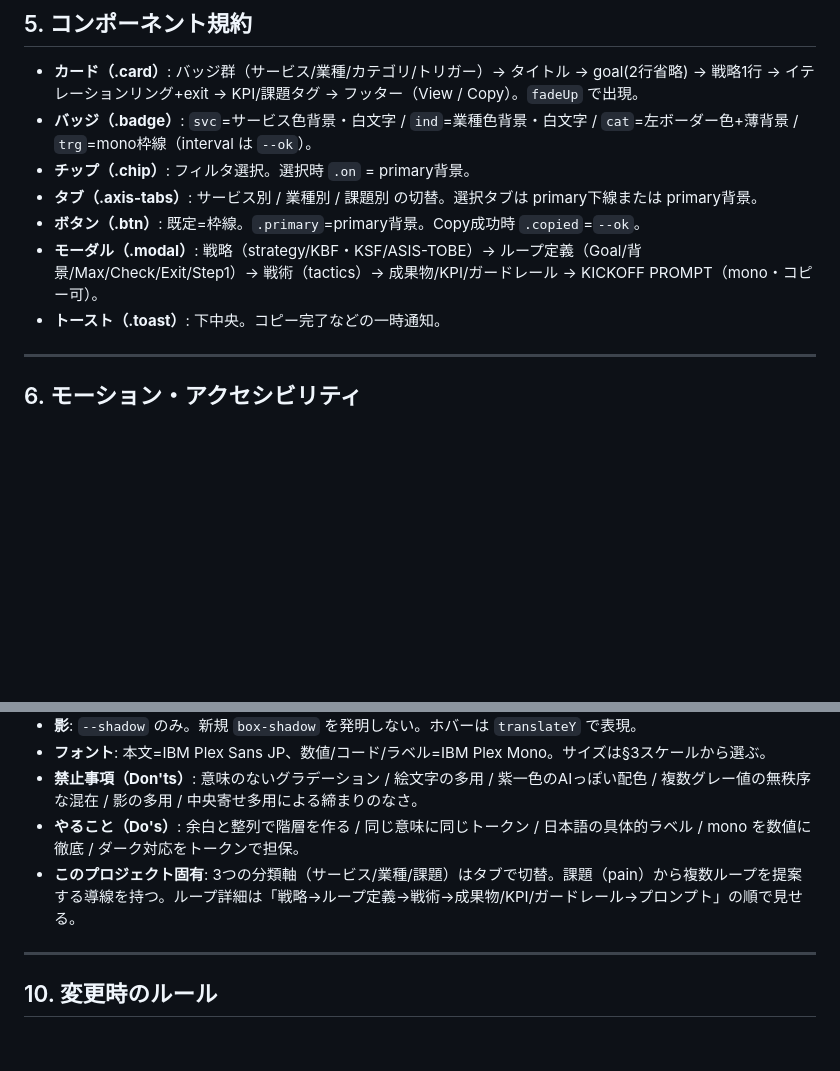
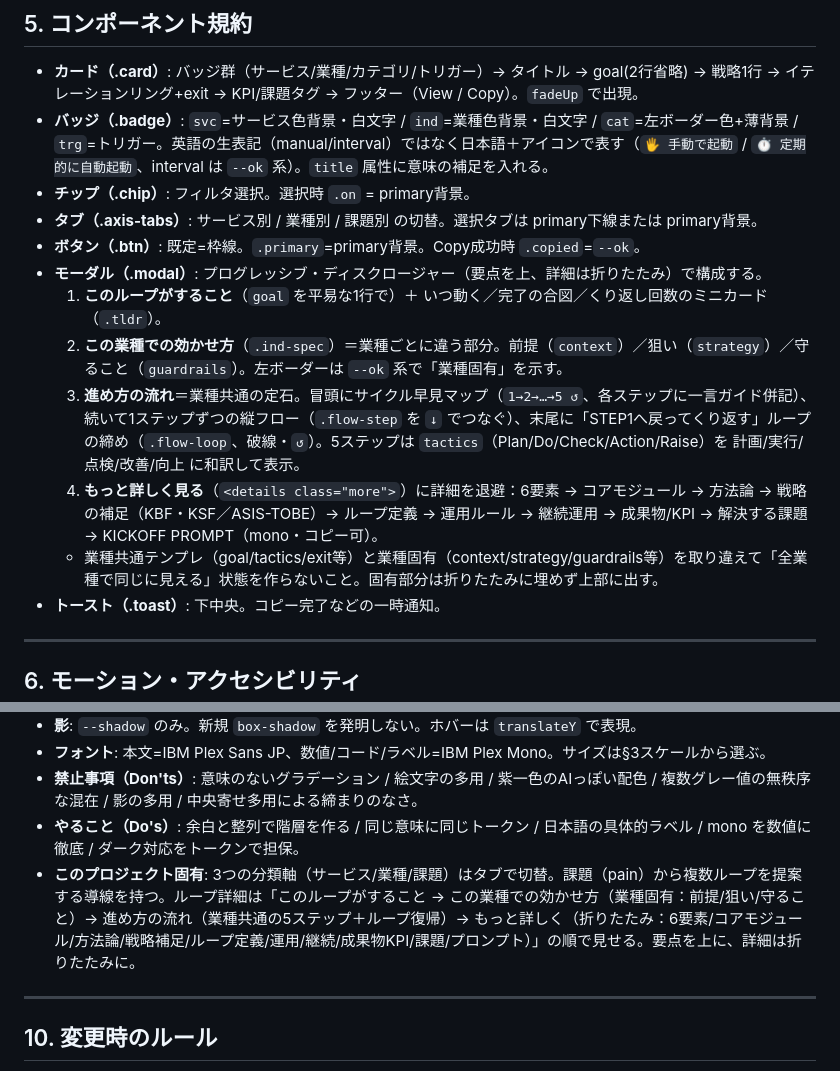
Before and after one commit to hiroshi57/loop-dashboard, a Markdown page: DESIGN.md, 2 parts joined by grey strips. Rendered like a GitHub page; blank space fills up the shorter version.

Commit message:
docs: DESIGN.md をUI変更に追従（ループ詳細の新構成・トリガー日本語化）
- モーダル構成をプログレッシブ・ディスクロージャーに更新
- 業種共通テンプレと業種固有(context/strategy/guardrails)の出し分けを明記
- トリガーバッジの日本語＋アイコン表記を反映

Co-Authored-By: Claude Opus 4.8 <noreply@anthropic.com>

```diff
--- a/DESIGN.md
+++ b/DESIGN.md
@@ -84,11 +84,16 @@ CSS変数で定義し、ハードコードしない。ダークは `html[data-th
 ## 5. コンポーネント規約
 
 - **カード（.card）**: バッジ群（サービス/業種/カテゴリ/トリガー）→ タイトル → goal(2行省略) → 戦略1行 → イテレーションリング+exit → KPI/課題タグ → フッター（View / Copy）。`fadeUp` で出現。
-- **バッジ（.badge）**: `svc`=サービス色背景・白文字 / `ind`=業種色背景・白文字 / `cat`=左ボーダー色+薄背景 / `trg`=mono枠線（interval は `--ok`）。
+- **バッジ（.badge）**: `svc`=サービス色背景・白文字 / `ind`=業種色背景・白文字 / `cat`=左ボーダー色+薄背景 / `trg`=トリガー。英語の生表記（manual/interval）ではなく日本語＋アイコンで表す（`🖐 手動で起動` / `⏱ 定期的に自動起動`、interval は `--ok` 系）。`title` 属性に意味の補足を入れる。
 - **チップ（.chip）**: フィルタ選択。選択時 `.on` = primary背景。
 - **タブ（.axis-tabs）**: サービス別 / 業種別 / 課題別 の切替。選択タブは primary下線または primary背景。
 - **ボタン（.btn）**: 既定=枠線。`.primary`=primary背景。Copy成功時 `.copied`=`--ok`。
-- **モーダル（.modal）**: 戦略（strategy/KBF・KSF/ASIS-TOBE）→ ループ定義（Goal/背景/Max/Check/Exit/Step1）→ 戦術（tactics）→ 成果物/KPI/ガードレール → KICKOFF PROMPT（mono・コピー可）。
+- **モーダル（.modal）**: プログレッシブ・ディスクロージャー（要点を上、詳細は折りたたみ）で構成する。
+  1. **このループがすること**（`goal` を平易な1行で）＋ いつ動く／完了の合図／くり返し回数のミニカード（`.tldr`）。
+  2. **この業種での効かせ方**（`.ind-spec`）＝業種ごとに違う部分。前提（`context`）／狙い（`strategy`）／守ること（`guardrails`）。左ボーダーは `--ok` 系で「業種固有」を示す。
+  3. **進め方の流れ**＝業種共通の定石。冒頭にサイクル早見マップ（`1→2→…→5 ↺`、各ステップに一言ガイド併記）、続いて1ステップずつの縦フロー（`.flow-step` を `↓` でつなぐ）、末尾に「STEP1へ戻ってくり返す」ループの締め（`.flow-loop`、破線・`↺`）。5ステップは `tactics`（Plan/Do/Check/Action/Raise）を 計画/実行/点検/改善/向上 に和訳して表示。
+  4. **もっと詳しく見る**（`<details class="more">`）に詳細を退避：6要素 → コアモジュール → 方法論 → 戦略の補足（KBF・KSF／ASIS-TOBE）→ ループ定義 → 運用ルール → 継続運用 → 成果物/KPI → 解決する課題 → KICKOFF PROMPT（mono・コピー可）。
+  - 業種共通テンプレ（goal/tactics/exit等）と業種固有（context/strategy/guardrails等）を取り違えて「全業種で同じに見える」状態を作らないこと。固有部分は折りたたみに埋めず上部に出す。
 - **トースト（.toast）**: 下中央。コピー完了などの一時通知。
 
 ---
@@ -133,7 +138,7 @@ CSS変数で定義し、ハードコードしない。ダークは `html[data-th
 - **フォント**: 本文=IBM Plex Sans JP、数値/コード/ラベル=IBM Plex Mono。サイズは§3スケールから選ぶ。
 - **禁止事項（Don'ts）**: 意味のないグラデーション / 絵文字の多用 / 紫一色のAIっぽい配色 / 複数グレー値の無秩序な混在 / 影の多用 / 中央寄せ多用による締まりのなさ。
 - **やること（Do's）**: 余白と整列で階層を作る / 同じ意味に同じトークン / 日本語の具体的ラベル / mono を数値に徹底 / ダーク対応をトークンで担保。
-- **このプロジェクト固有**: 3つの分類軸（サービス/業種/課題）はタブで切替。課題（pain）から複数ループを提案する導線を持つ。ループ詳細は「戦略→ループ定義→戦術→成果物/KPI/ガードレール→プロンプト」の順で見せる。
+- **このプロジェクト固有**: 3つの分類軸（サービス/業種/課題）はタブで切替。課題（pain）から複数ループを提案する導線を持つ。ループ詳細は「このループがすること → この業種での効かせ方（業種固有：前提/狙い/守ること）→ 進め方の流れ（業種共通の5ステップ＋ループ復帰）→ もっと詳しく（折りたたみ：6要素/コアモジュール/方法論/戦略補足/ループ定義/運用/継続/成果物KPI/課題/プロンプト）」の順で見せる。要点を上に、詳細は折りたたみに。
 
 ---
 
```
